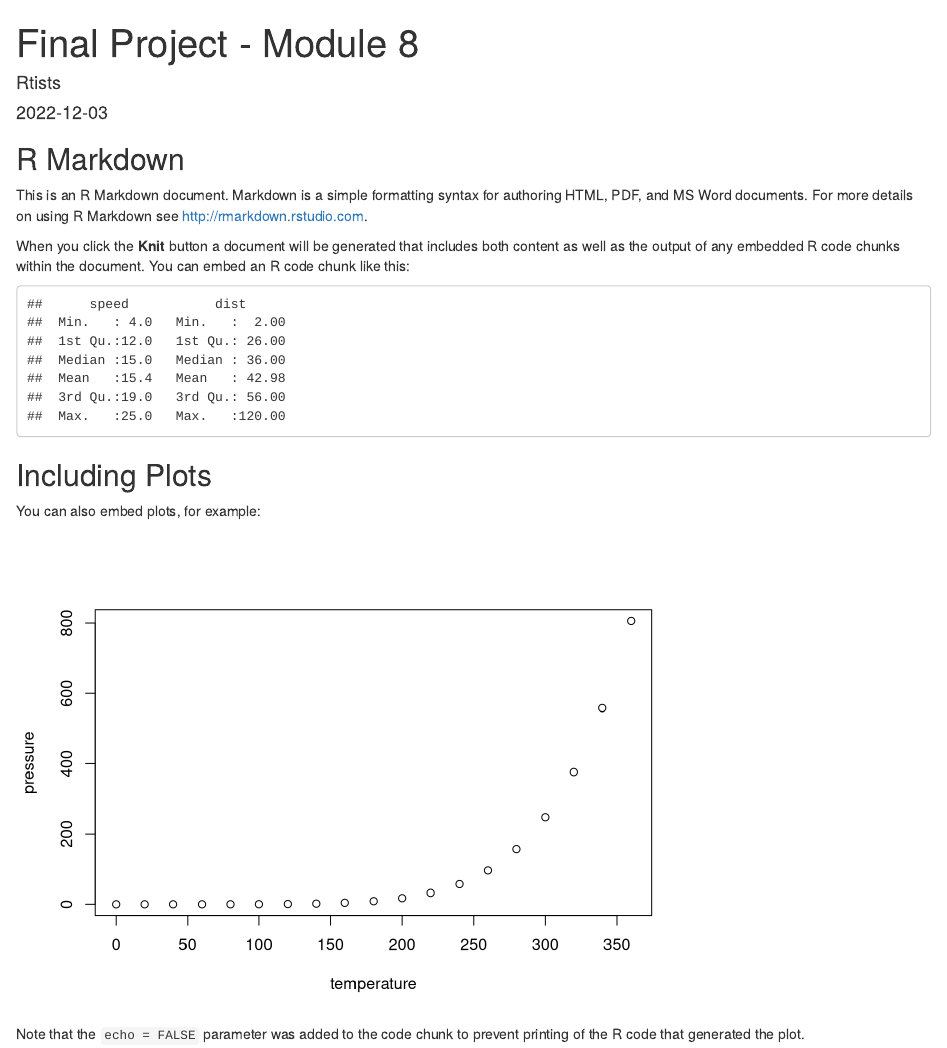
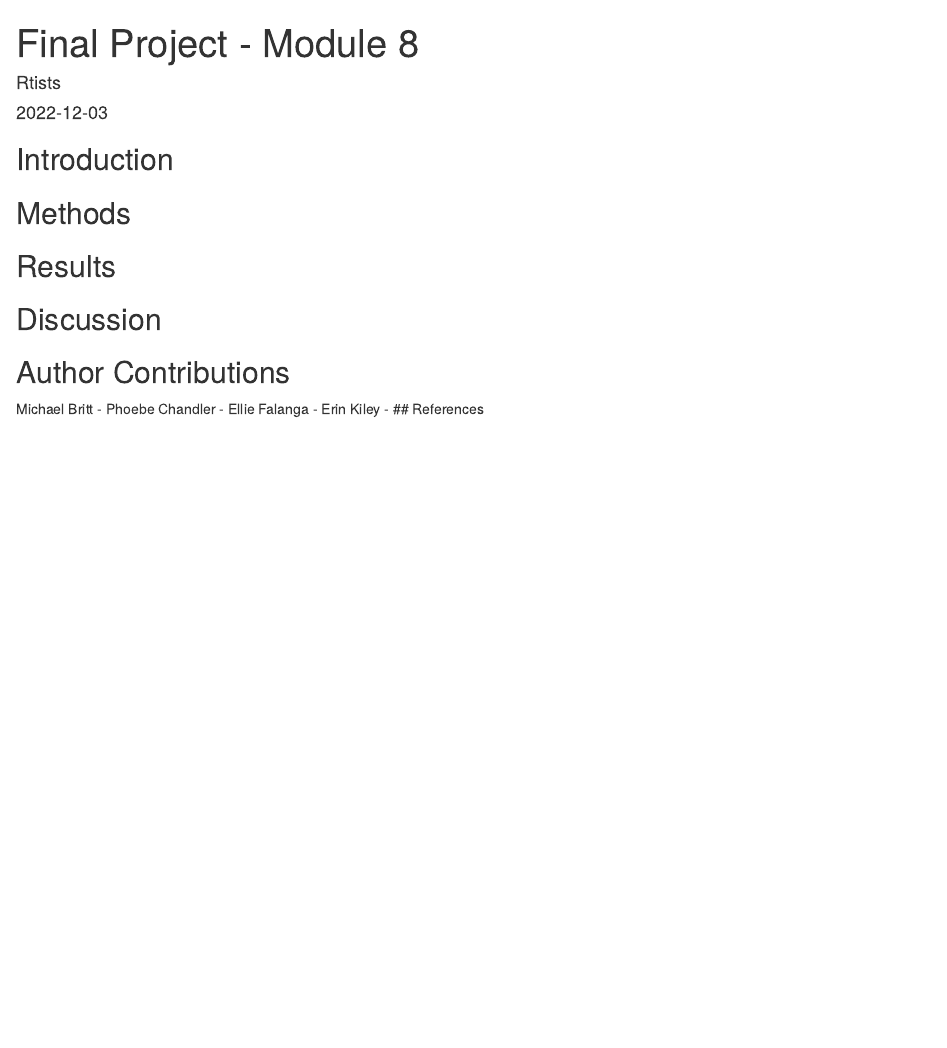
Before and after one commit to bcorgbio/_Rtists, an R Markdown document (Final Project RMD.Rmd): the page in a window 1100 px wide, from its top. Rendered offline with R 4.5, knitr and Pandoc, with nearby package versions.

Commit message:
added sections

````diff
--- a/Final Project RMD.Rmd
+++ b/Final Project RMD.Rmd
@@ -10,22 +10,17 @@ bibliography: BIOL3140.Rtists.finalproj.bib
 knitr::opts_chunk$set(echo = FALSE, message = FALSE)
 ```
 
-## R Markdown
+## Introduction
 
-This is an R Markdown document. Markdown is a simple formatting syntax for authoring HTML, PDF, and MS Word documents. For more details on using R Markdown see <http://rmarkdown.rstudio.com>.
+## Methods
 
-When you click the **Knit** button a document will be generated that includes both content as well as the output of any embedded R code chunks within the document. You can embed an R code chunk like this:
+## Results
 
-```{r cars}
-summary(cars)
-```
+## Discussion
 
-## Including Plots
-
-You can also embed plots, for example:
-
-```{r pressure, echo=FALSE}
-plot(pressure)
-```
-
-Note that the `echo = FALSE` parameter was added to the code chunk to prevent printing of the R code that generated the plot.
+## Author Contributions
+Michael Britt -
+Phoebe Chandler -
+Ellie Falanga -
+Erin Kiley -
+## References
````
